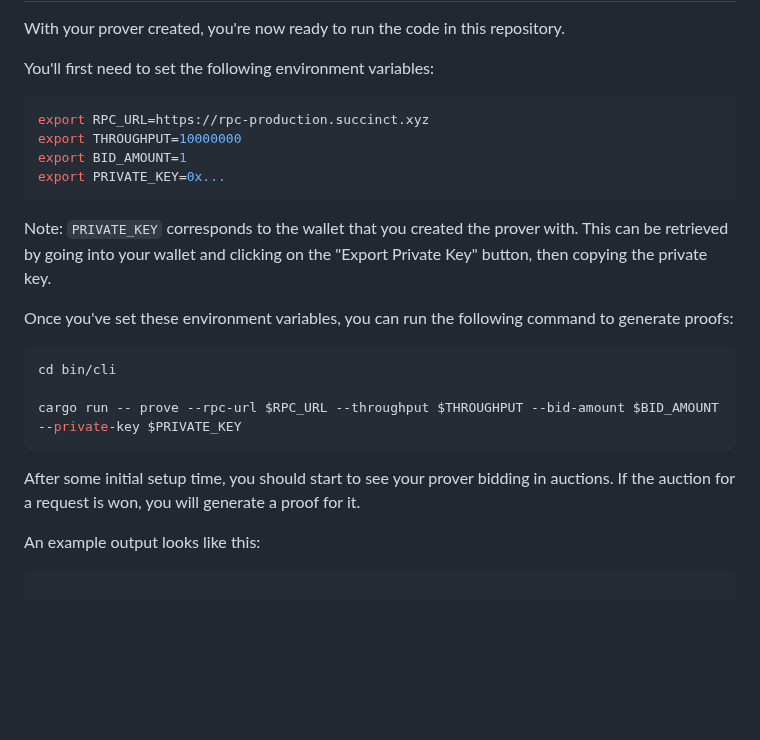
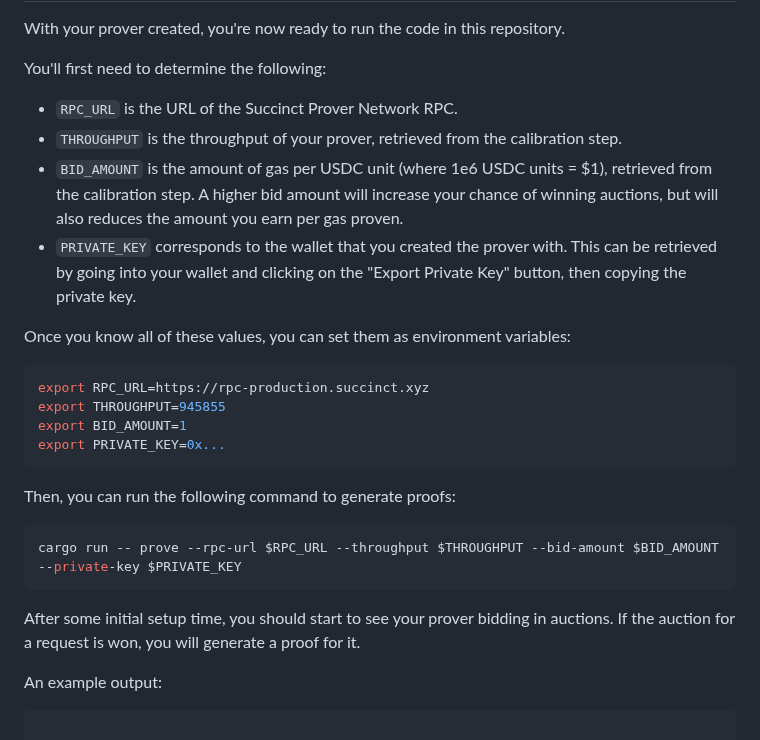
Before and after one commit to succinctlabs/network, a Markdown page: GETTING_STARTED.md, the part around one of its changes. Drawn GitHub-style; blank space fills up the shorter version.

````diff
--- a/GETTING_STARTED.md
+++ b/GETTING_STARTED.md
@@ -24,30 +68,35 @@ transaction.
 
 With your prover created, you're now ready to run the code in this repository.
 
-You'll first need to set the following environment variables:
+You'll first need to determine the following:
+
+- `RPC_URL` is the URL of the Succinct Prover Network RPC.
+- `THROUGHPUT` is the throughput of your prover, retrieved from the calibration step.
+- `BID_AMOUNT` is the amount of gas per USDC unit (where 1e6 USDC units = $1), retrieved from the calibration
+  step. A higher bid amount will increase your chance of winning auctions, but will also reduces the
+  amount you earn per gas proven.
+- `PRIVATE_KEY` corresponds to the wallet that you created the prover with. This can be retrieved by
+going into your wallet and clicking on the "Export Private Key" button, then copying the private key.
+
+Once you know all of these values, you can set them as environment variables:
 
 ```sh
 export RPC_URL=https://rpc-production.succinct.xyz
-export THROUGHPUT=10000000
+export THROUGHPUT=945855
 export BID_AMOUNT=1
 export PRIVATE_KEY=0x...
 ```
 
-Note: `PRIVATE_KEY` corresponds to the wallet that you created the prover with. This can be retrieved by
-going into your wallet and clicking on the "Export Private Key" button, then copying the private key.
-
-Once you've set these environment variables, you can run the following command to generate proofs:
+Then, you can run the following command to generate proofs:
 
 ```sh
-cd bin/cli
-
 cargo run -- prove --rpc-url $RPC_URL --throughput $THROUGHPUT --bid-amount $BID_AMOUNT --private-key $PRIVATE_KEY
 ```
 
 After some initial setup time, you should start to see your prover bidding in auctions. If the
 auction for a request is won, you will generate a proof for it.
 
-An example output looks like this:
+An example output:
 
 ```sh
 
````
Also changed, not shown: other parts of GETTING_STARTED.md (+45 -1 lines), media/1-prover.png (added), media/2-staked.png (added), 1 other file.
